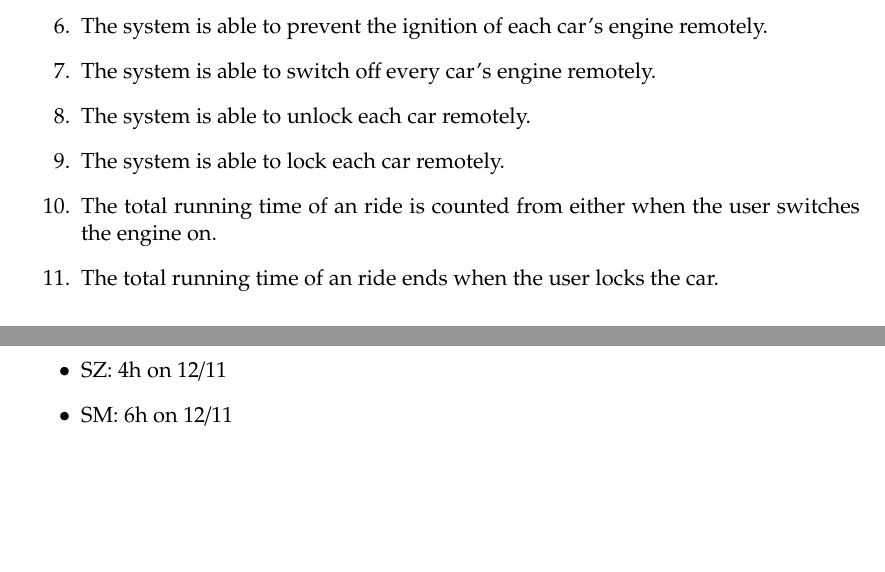
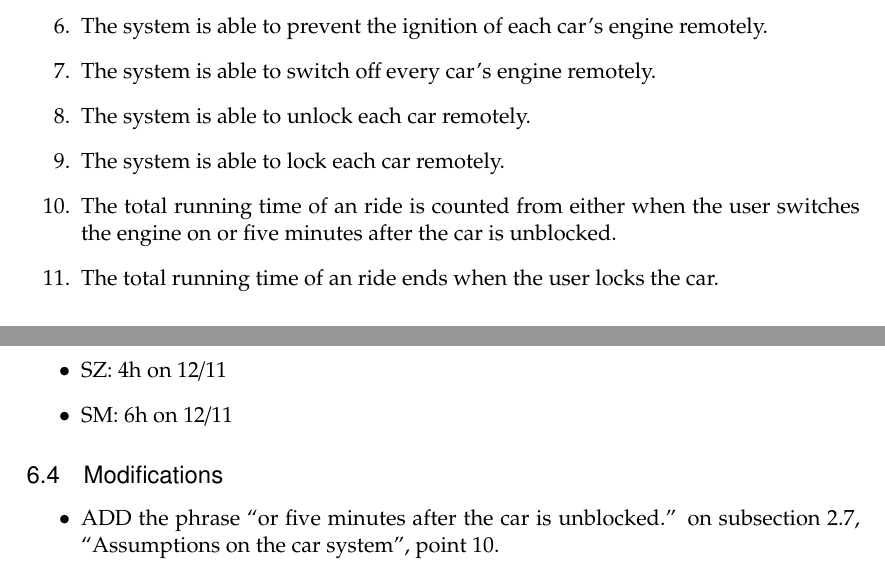
Before and after one commit to siscia/INGSW2, a LaTeX document (RASD/RASD.tex): two parts of pages 10 and 42 of 42, joined at a grey line, cut so that both start at the same text, the shorter picture padded with empty space. Compiled offline with pdfLaTeX.

Commit message:
fix issued #13

```diff
--- a/RASD/RASD.tex
+++ b/RASD/RASD.tex
@@ -351,7 +351,7 @@ Other than the company behind \pecomma the main stakeholder for our system are \
 	\item The system is able to switch off every car's engine remotely.
 	\item The system is able to unlock each car remotely.
 	\item The system is able to lock each car remotely.
-	\item The total running time of an ride is counted from either when the user switches the engine on.
+	\item The total running time of an ride is counted from either when the user switches the engine on or five minutes after the car is unblocked.
 	\item The total running time of an ride ends when the user locks the car.
 \end{enumerate}
 
@@ -1140,4 +1140,9 @@ During the development of this document we used the following tools:
 	\item SM: 6h on 12/11
 \end{itemize}
 
+\subsection{Modifications}
+\begin{itemize}
+	\item ADD the phrase ``or five minutes after the car is unblocked.'' on subsection 2.7, ``Assumptions on the car system'', point 10.
+\end{itemize}
+
 \end{document}
```
